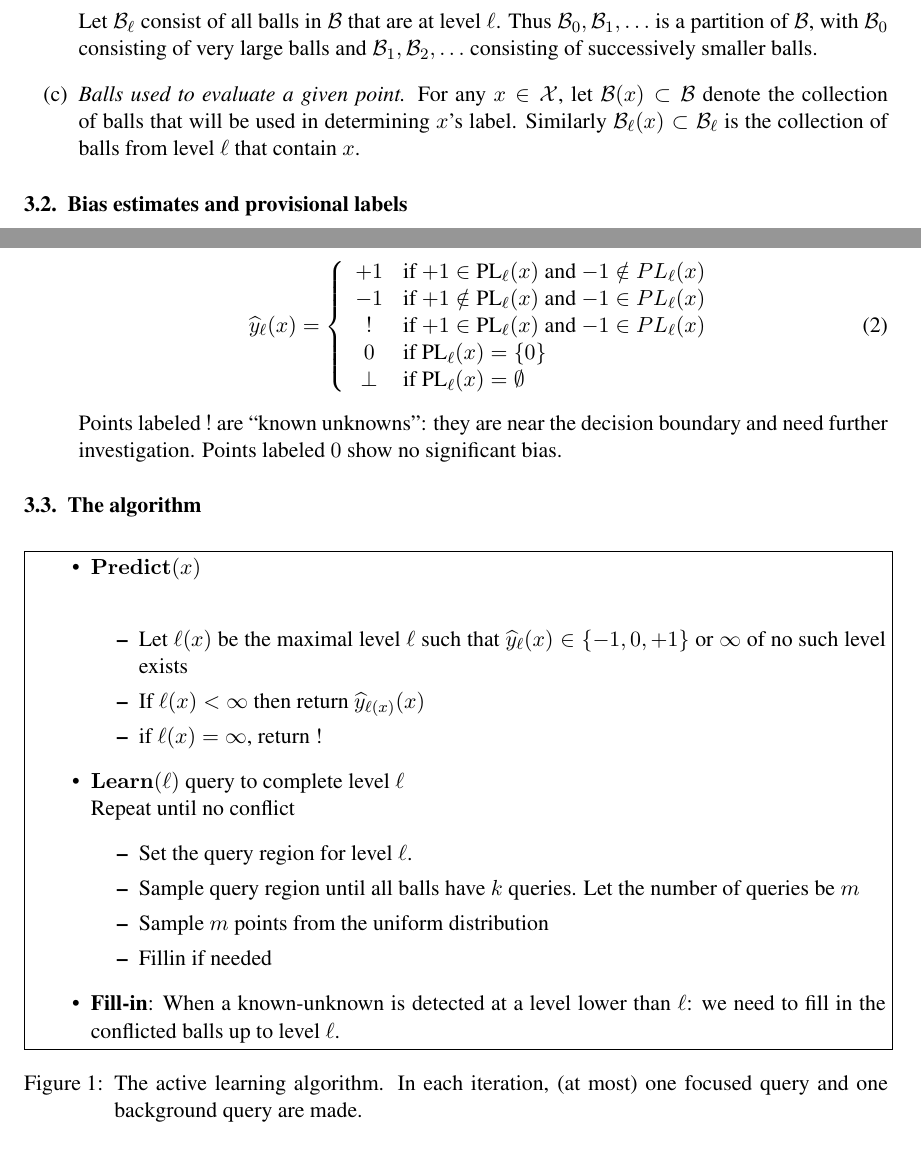
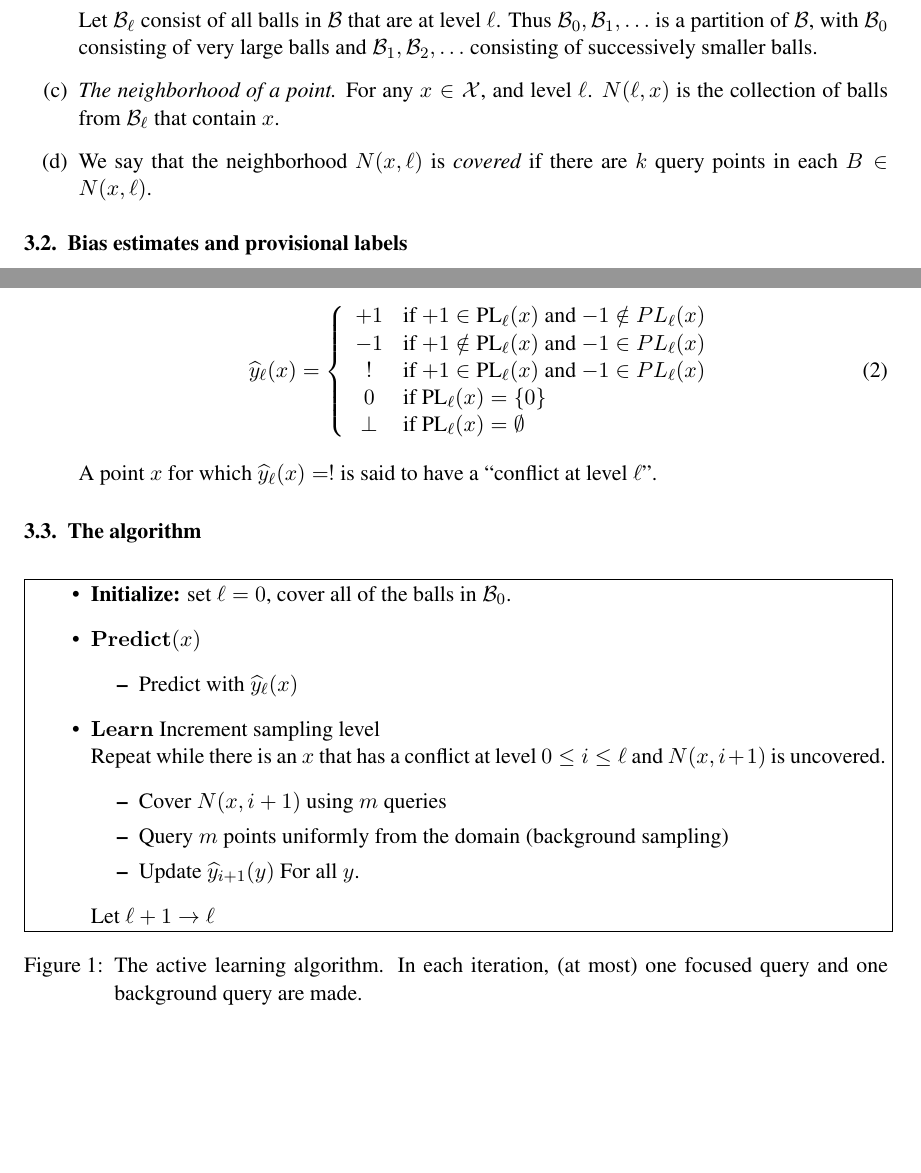
Before and after one commit to yoavfreund/Active-k-nearest-neighbor, a LaTeX document (COLT/colt.tex): two parts of pages 2 and 3 of 13, joined at a grey line, cut so that both start at the same text, the shorter picture padded with empty space. Compiled offline with pdfLaTeX.

Commit message:
Wrote algorithm to work one level at a time

```diff
--- a/COLT/colt.tex
+++ b/COLT/colt.tex
@@ -128,19 +128,12 @@ Here $\ell$ ranges from $0$ (consisting of balls that contain at least half the
 
 Let $\B_\ell$ consist of all balls in $\B$ that are at level $\ell$. Thus $\B_0, \B_1, \ldots$ is a partition of $\B$, with $\B_0$ consisting of very large balls and $\B_1, \B_2, \ldots$ consisting of successively smaller balls.
 
-\item[(c)] \emph{Balls used to evaluate a given point.} For any
-  $x \in \X$, let $\B(x) \subset \B$ denote the collection of balls
-  that will be used in determining $x$'s label. Similarly $\B_\ell(x)
-  \subset \B_\ell$ is the collection of balls from level $\ell$ that
+\item[(c)] \emph{The neighborhood of a point.} For any
+  $x \in \X$, and level $\ell$.
+  $N(\ell,x)$ is the collection of balls from $\B_\ell$ that
   contain $x$.
-
-
-  % There are many ways in
-  % which this could be set, for instance, (i) all balls containing $x$,
-  % or (ii) all balls centered at $x$. As before, we partition these
-  % balls by sampling-level, so that $\B_\ell(x) = \B(x) \cap \B_\ell$.
-  % \yoav{Seems to be switching back and forth between using the whole
-  %   space $\X$ and the set of instances $X$.}
+\item[(d)] We say that the neighborhood $N(x,\ell)$ is {\em covered}
+  if there are $k$ query points in each $B \in N(x,\ell)$.
 
 \end{enumerate}
 
@@ -187,7 +180,8 @@ The label of point $x$ at level $\ell$ is a value $\yh_\ell(x) \in \{-1,+1,0,!,\
 \right.
 \label{eq:provisional-label}
 \end{equation}
-Points labeled $!$ are ``known unknowns'': they are near the decision boundary and need further investigation. Points labeled $0$ show no significant bias.
+A point $x$ for which $\yh_\ell(x)=!$ is said to have a ``conflict at
+level $\ell$''.
 
 \end{enumerate}
 
@@ -197,25 +191,23 @@ Points labeled $!$ are ``known unknowns'': they are near the decision boundary a
 \framebox{
 \begin{minipage}[t]{5.9in}
 \begin{itemize}
-    \item   $\predict(x)$\\
+\item{\bf Initialize:} set $\ell=0$, cover all of the balls in $\B_0$.
+\item   $\predict(x)$
   \begin{itemize}
-    \item Let $\ell(x)$ be the maximal level $\ell$ such that $\yh_\ell(x) \in
-      \{-1,0,+1\}$ or $\infty$ of no such level exists
-    \item If $\ell(x) < \infty$ then return $\yh_{\ell(x)}(x)$
-    \item if $\ell(x) = \infty$, return !
-    \end{itemize}
-    \item
-    $\learn(\ell)$  query to complete level $\ell$\\
-    Repeat until no conflict
-    \begin{itemize}
-        \item Set the query region for level $\ell$.
-        \item Sample query region until all balls have $k$ queries. Let the number of queries be $m$
-        \item Sample $m$ points from the uniform distribution
-        \item Fillin if needed
-    \end{itemize}
-    \item
-    {\bf Fill-in}: When a known-unknown is detected at a level lower than $\ell$: we need to fill in the conflicted balls up to level $\ell$.
-    \end{itemize}
+  \item Predict with $\yh_\ell(x)$
+  \end{itemize}
+  \item
+  $\learn$  Increment sampling level\\
+  Repeat while there is an $x$ that has a conflict at level $0\leq i
+  \leq \ell$ and $N(x,i+1)$ is uncovered.
+  \begin{itemize}
+  \item Cover $N(x,i+1)$ using $m$ queries
+  \item Query $m$ points uniformly from the domain (background
+    sampling)
+  \item Update $\yh_{i+1}(y)$ For all $y$.
+  \end{itemize}
+  Let $\ell+1 \to \ell$
+\end{itemize}
 \end{minipage}}
 \caption{The active learning algorithm. In each iteration, (at most) one focused query and one background query are made.}
 \label{alg:main}
```
